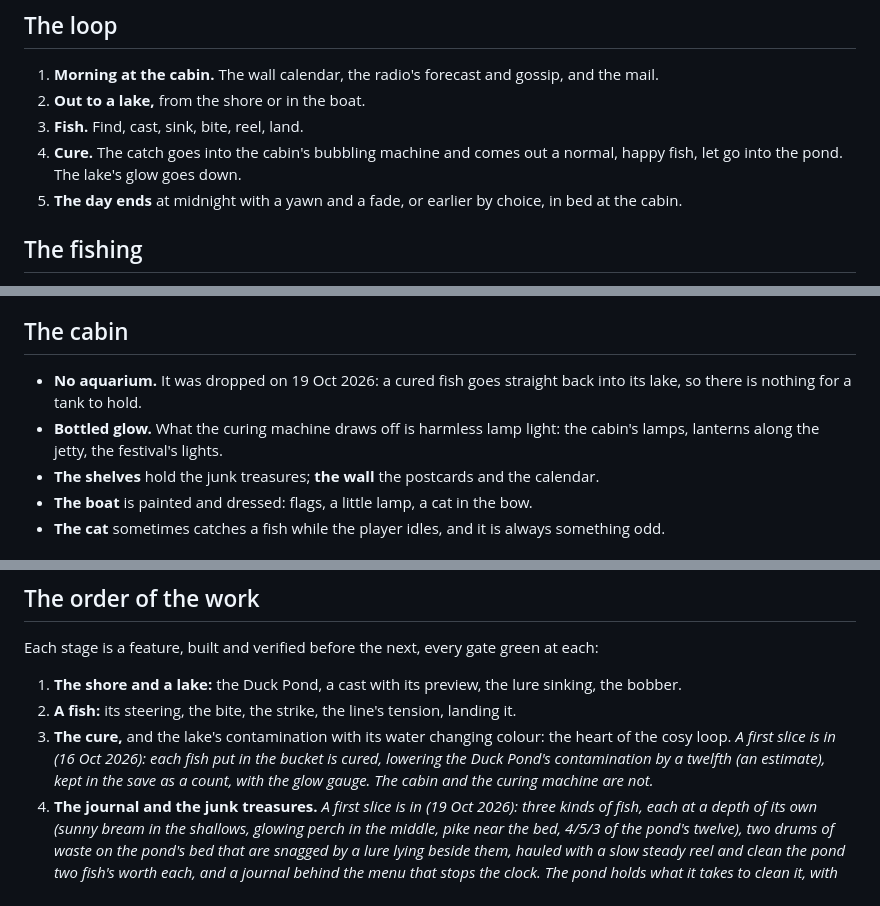
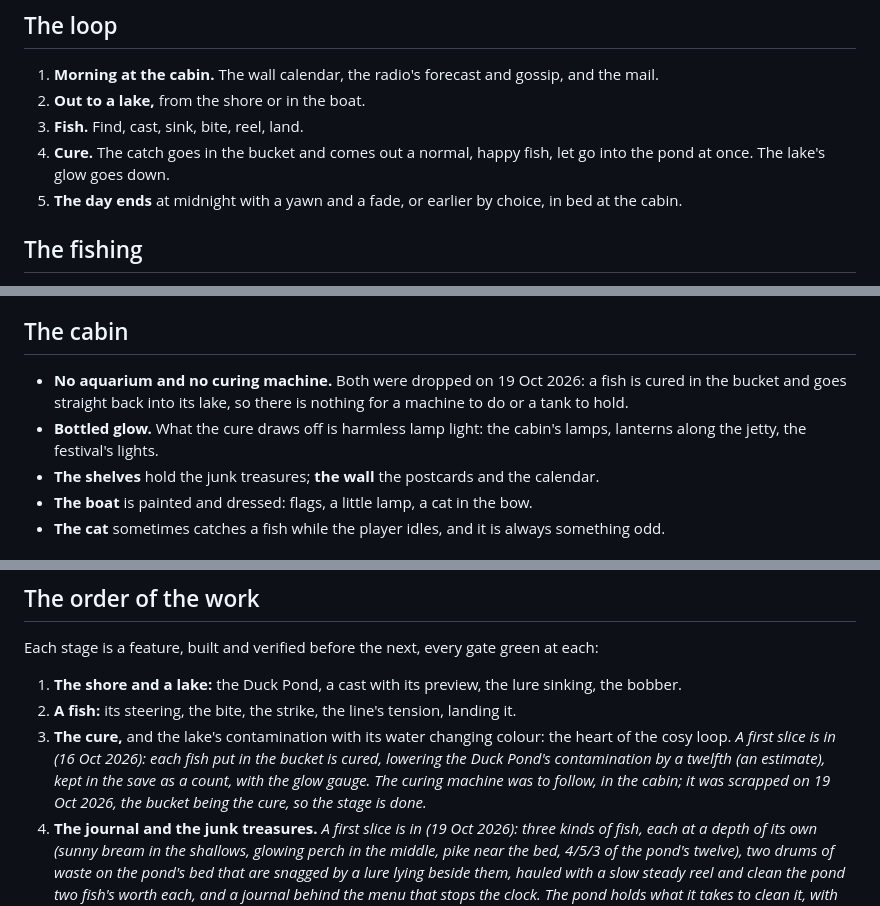
Before and after one commit to onion2k/ooerfish, a Markdown page: DESIGN.md, 3 parts joined by grey strips. GitHub-like rendering.

Commit message:
The cabin's curing machine and tank are scrapped: a fish is cured in the bucket, so the cure's stage is done
DESIGN.md's loop said the catch went into the cabin's bubbling machine, and its
order of work left stage 3 open for that machine and the cabin; the cabin
section had already dropped the aquarium. The bucket has been the cure since
the first slice landed, and the machine would have added a room's business to
a loop that works without it, so both are dropped: the loop, the landing, the
cabin section and stage 3 now say the fish is cured in the bucket and let go at
once, stage 3 is marked done, and the bottled glow is what the cure draws off.
CLAUDE.md's cabin line in the edge-case checklist says the same. No code
changed.

Co-Authored-By: Claude Fable 5.1 <noreply@anthropic.com>

```diff
--- a/DESIGN.md
+++ b/DESIGN.md
@@ -28,8 +28,8 @@ ooergolf has (`LOOK.md` there), lighter and more whimsical: pastel water, soft e
 1. **Morning at the cabin.** The wall calendar, the radio's forecast and gossip, and the mail.
 2. **Out to a lake,** from the shore or in the boat.
 3. **Fish.** Find, cast, sink, bite, reel, land.
-4. **Cure.** The catch goes into the cabin's bubbling machine and comes out a normal, happy fish, let go into the
-   pond. The lake's glow goes down.
+4. **Cure.** The catch goes in the bucket and comes out a normal, happy fish, let go into the pond at once. The
+   lake's glow goes down.
 5. **The day ends** at midnight with a yawn and a fade, or earlier by choice, in bed at the cabin.
 
 ## The fishing
@@ -143,10 +143,10 @@ The story is told through the townsfolk's letters and the pages of a logbook, no
 
 ## The cabin
 
-- **No aquarium.** It was dropped on 19 Oct 2026: a cured fish goes straight back into its lake, so there is nothing
-  for a tank to hold.
-- **Bottled glow.** What the curing machine draws off is harmless lamp light: the cabin's lamps, lanterns along
-  the jetty, the festival's lights.
+- **No aquarium and no curing machine.** Both were dropped on 19 Oct 2026: a fish is cured in the bucket and goes
+  straight back into its lake, so there is nothing for a machine to do or a tank to hold.
+- **Bottled glow.** What the cure draws off is harmless lamp light: the cabin's lamps, lanterns along the jetty,
+  the festival's lights.
 - **The shelves** hold the junk treasures; **the wall** the postcards and the calendar.
 - **The boat** is painted and dressed: flags, a little lamp, a cat in the bow.
 - **The cat** sometimes catches a fish while the player idles, and it is always something odd.
@@ -242,8 +242,8 @@ Each stage is a feature, built and verified before the next, every gate green at
 3. **The cure,** and the lake's contamination with its water changing colour: the heart of
    the cosy loop.
    _A first slice is in (16 Oct 2026): each fish put in the bucket is cured, lowering the Duck Pond's
-   contamination by a twelfth (an estimate), kept in the save as a count, with the glow gauge. The cabin and the
-   curing machine are not._
+   contamination by a twelfth (an estimate), kept in the save as a count, with the glow gauge. The curing machine
+   was to follow, in the cabin; it was scrapped on 19 Oct 2026, the bucket being the cure, so the stage is done._
 4. **The journal and the junk treasures.**
    _A first slice is in (19 Oct 2026): three kinds of fish, each at a depth of its own (sunny bream in the
    shallows, glowing perch in the middle, pike near the bed, 4/5/3 of the pond's twelve), two drums of waste on
```
Also changed, not shown: other parts of DESIGN.md (+1 -1 lines), CLAUDE.md (+2 -2 lines).
